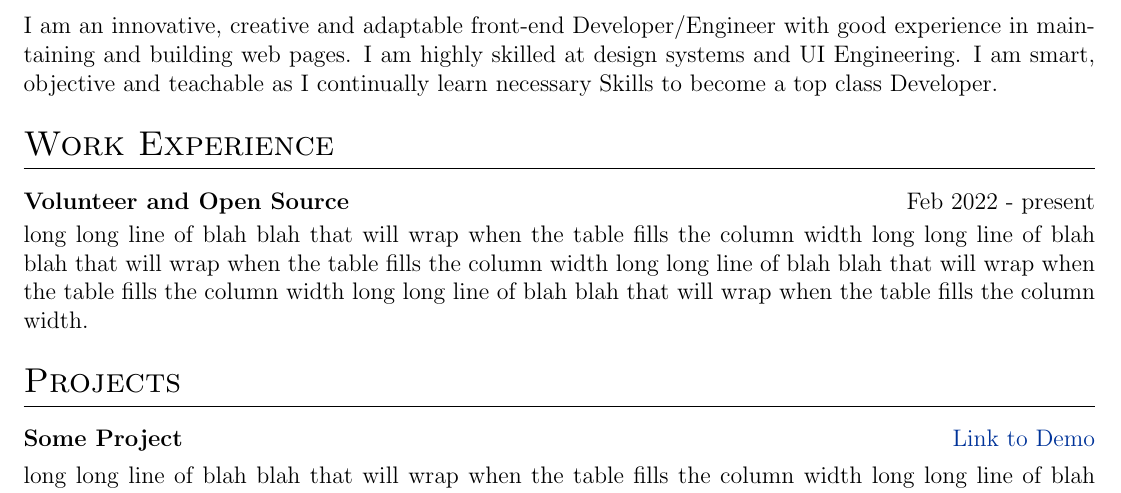
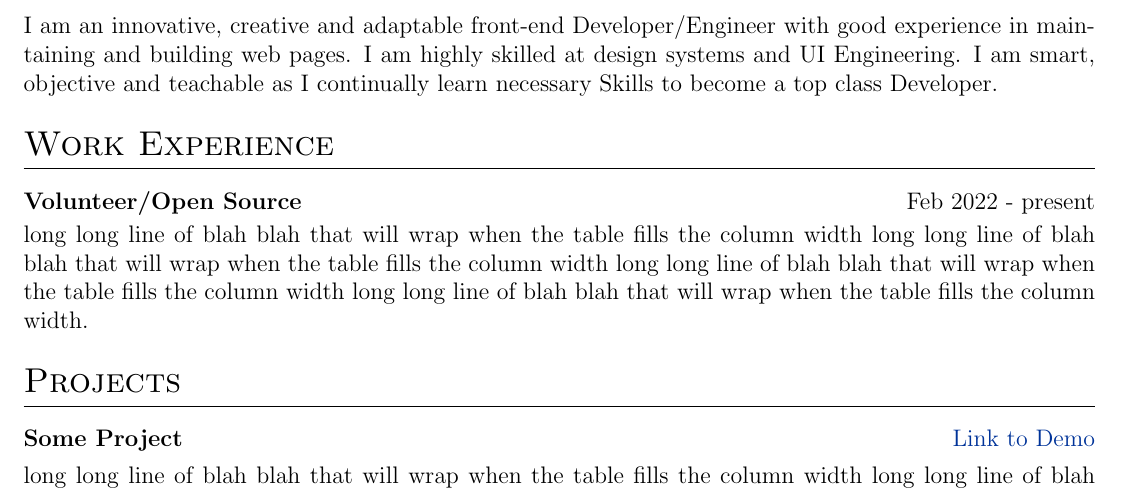
Before and after one commit to HarbyStarDev/Abib-CV, a LaTeX CV (cv.tex): part of the page, cut so that both start at the same text. Compiled offline with pdfLaTeX.

Commit message:
Update cv.tex

```diff
--- a/cv.tex
+++ b/cv.tex
@@ -161,7 +161,7 @@ I am an innovative, creative and adaptable front-end Developer/Engineer with goo
 %Experience
 \section{Work Experience}
 
-\begin{jobshort}{Volunteer and Open Source}{Feb 2022 - present}
+\begin{jobshort}{Volunteer/Open Source}{Feb 2022 - present}
 long long line of blah blah that will wrap when the table fills the column width long long line of blah blah that will wrap when the table fills the column width long long line of blah blah that will wrap when the table fills the column width long long line of blah blah that will wrap when the table fills the column width.
 \end{jobshort}
 
```
